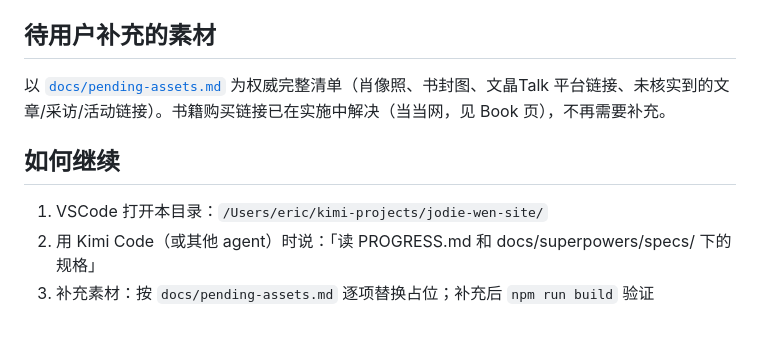
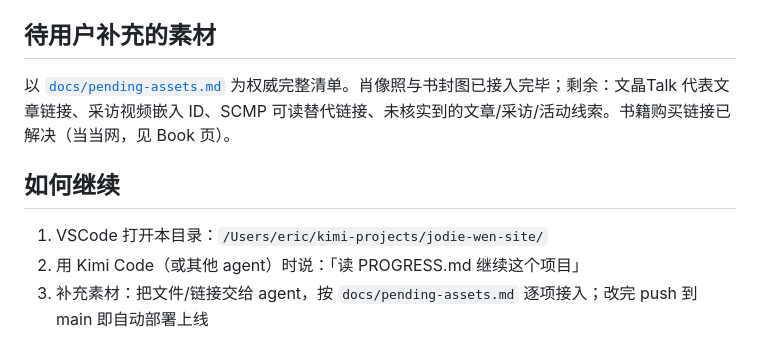
Before and after one commit to EricFreak/jodie-wen-site, a Markdown page: PROGRESS.md, the part around the change. Drawn GitHub-style.

Commit message:
docs: refresh pending-assets and resume instructions in PROGRESS.md

```diff
--- a/PROGRESS.md
+++ b/PROGRESS.md
@@ -41,10 +41,10 @@
 
 ## 待用户补充的素材
 
-以 [`docs/pending-assets.md`](docs/pending-assets.md) 为权威完整清单（肖像照、书封图、文晶Talk 平台链接、未核实到的文章/采访/活动链接）。书籍购买链接已在实施中解决（当当网，见 Book 页），不再需要补充。
+以 [`docs/pending-assets.md`](docs/pending-assets.md) 为权威完整清单。肖像照与书封图已接入完毕；剩余：文晶Talk 代表文章链接、采访视频嵌入 ID、SCMP 可读替代链接、未核实到的文章/采访/活动线索。书籍购买链接已解决（当当网，见 Book 页）。
 
 ## 如何继续
 
 1. VSCode 打开本目录：`/Users/eric/kimi-projects/jodie-wen-site/`
-2. 用 Kimi Code（或其他 agent）时说：「读 PROGRESS.md 和 docs/superpowers/specs/ 下的规格」
-3. 补充素材：按 `docs/pending-assets.md` 逐项替换占位；补充后 `npm run build` 验证
+2. 用 Kimi Code（或其他 agent）时说：「读 PROGRESS.md 继续这个项目」
+3. 补充素材：把文件/链接交给 agent，按 `docs/pending-assets.md` 逐项接入；改完 push 到 main 即自动部署上线
```
